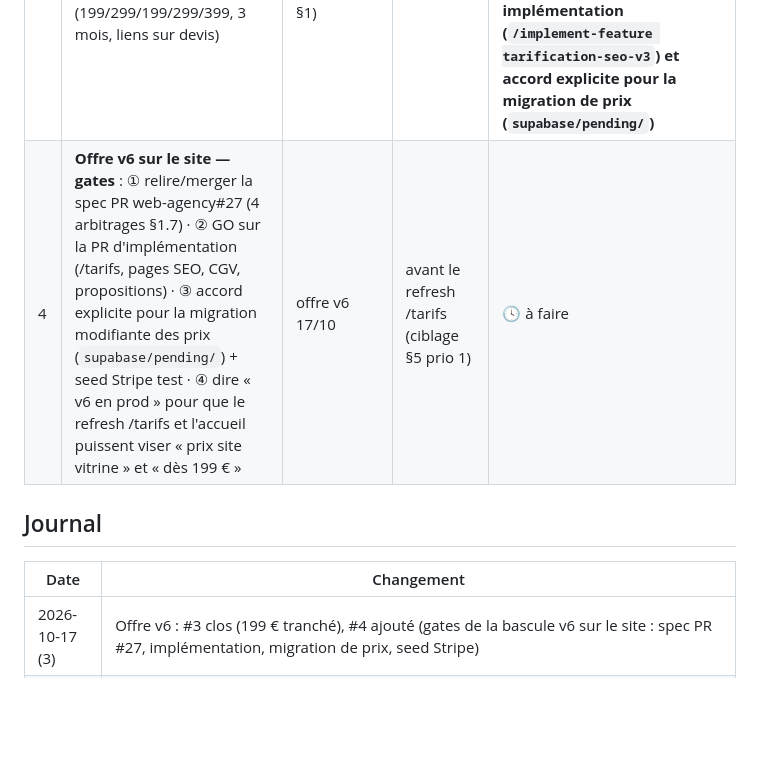
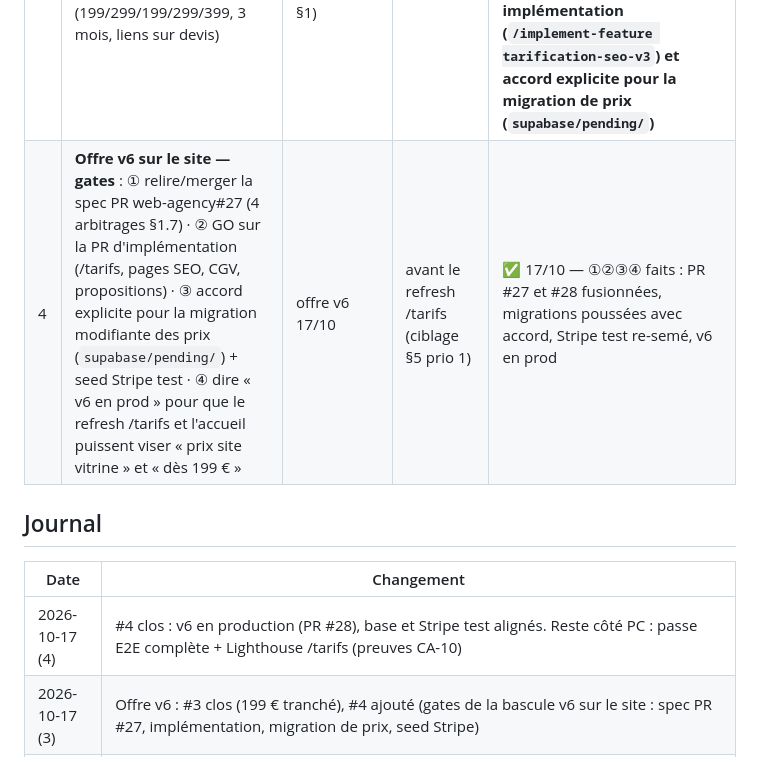
Before and after one commit to kaelix-agency/kaelix-marketing, a Markdown page: clients/kaelix/todo-operateur.md, the part around the change. Rendered like a GitHub page; blank space fills up the shorter version.

```diff
--- a/clients/kaelix/todo-operateur.md
+++ b/clients/kaelix/todo-operateur.md
@@ -9,12 +9,13 @@
 | 1 | **Brancher la mesure de kaelix.fr** (ex-#23 Ansquer) : ① propriété kaelix.fr → compte de service GSC · ② ~~projet Haloscan~~ (retiré le 17/10 : Haloscan s'interroge par domaine/mot-clé via l'API, sans projet — même régime qu'Ansquer ; un projet suivi reste optionnel) · ③ PostHog sur web-agency | onboarding kaelix 16/10 | — | ✅ **fait (2026-10-17)** — ① ✅ **fait le 17/10** (`gsc-fetch@kaelix-498715…` en accès total sur `https://kaelix.fr/`, propriété toute récente : **premières données GSC à partir du 18/10**) · ③ **PR web-agency#26 ouverte** (mesure sans cookie, 5 événements dont `contact_rendez_vous`, politique de confidentialité, favicon X-viseur) + clé `NEXT_PUBLIC_POSTHOG_KEY` posée dans Vercel (Production + Preview) · ③ ✅ **fait le 17/10** : GO MERGE → web-agency#26 mergée (`9a47da3`, auteur kaelix-agency), prod déployée, **Pageview kaelix.fr reçu dans PostHog** (Activity, 15h50). Lecture : `posthog-fetch.mjs contacts --site https://kaelix.fr/` |
 | 2 | **Créer la fiche Google Business en mode « zone desservie »** (ex-#24 Ansquer, pas d'adresse publiée) : me donner d'abord le **SIRET** + l'arbitrage **horaires** (lun-ven 9-18 ou « sur RDV ») pour compléter `clients/kaelix/nap.md`, puis création de la fiche | onboarding kaelix 16/10 | après #1 | 🕓 à faire |
 | 3 | ~~Arbitrer l'écart tarifs 249/199~~ → **tranché par l'offre v6** (17/10) : palier 1 à **199 €**, grille à 5 formules (199/299/199/299/399, 3 mois, liens sur devis) | onboarding kaelix 16/10 (brief §1) | — | ✅ **fait (2026-10-17)** — document d'offre v6 + spec en PR web-agency#27 ; **reste : relire la PR #27, trancher ses 4 arbitrages (rythme de la formule complète, suivi National + fiche, porte B, pastilles), GO MERGE, puis implémentation (`/implement-feature tarification-seo-v3`) et accord explicite pour la migration de prix (`supabase/pending/`)** |
-| 4 | **Offre v6 sur le site — gates** : ① relire/merger la spec PR web-agency#27 (4 arbitrages §1.7) · ② GO sur la PR d'implémentation (/tarifs, pages SEO, CGV, propositions) · ③ accord explicite pour la migration modifiante des prix (`supabase/pending/`) + seed Stripe test · ④ dire « v6 en prod » pour que le refresh /tarifs et l'accueil puissent viser « prix site vitrine » et « dès 199 € » | offre v6 17/10 | avant le refresh /tarifs (ciblage §5 prio 1) | 🕓 à faire |
+| 4 | **Offre v6 sur le site — gates** : ① relire/merger la spec PR web-agency#27 (4 arbitrages §1.7) · ② GO sur la PR d'implémentation (/tarifs, pages SEO, CGV, propositions) · ③ accord explicite pour la migration modifiante des prix (`supabase/pending/`) + seed Stripe test · ④ dire « v6 en prod » pour que le refresh /tarifs et l'accueil puissent viser « prix site vitrine » et « dès 199 € » | offre v6 17/10 | avant le refresh /tarifs (ciblage §5 prio 1) | ✅ 17/10 — ①②③④ faits : PR #27 et #28 fusionnées, migrations poussées avec accord, Stripe test re-semé, v6 en prod |
 
 ## Journal
 
 | Date | Changement |
 |---|---|
+| 2026-10-17 (4) | #4 clos : v6 en production (PR #28), base et Stripe test alignés. Reste côté PC : passe E2E complète + Lighthouse /tarifs (preuves CA-10) |
 | 2026-10-17 (3) | Offre v6 : #3 clos (199 € tranché), #4 ajouté (gates de la bascule v6 sur le site : spec PR #27, implémentation, migration de prix, seed Stripe) |
 | 2026-10-17 (2) | #1 ✅ : web-agency#26 mergée et en prod, réception PostHog vérifiée sur kaelix.fr (favicon X-viseur servi). Reste pour la mesure kaelix : rien — données contacts dès maintenant, GSC dès le 18/10 |
 | 2026-10-17 | Création du fichier (les actions kaelix vivaient dans la to-do d'Ansquer). #1 : GSC ✅ (compte de service ajouté, données dès le 18/10), Haloscan-projet retiré (inutile), PostHog en PR (web-agency#26, clé Vercel posée) ; #3 ajouté (écart tarifs, relevé au brief du 16/10, jamais tracé comme action). Favicon : `icon.svg` était déjà le X-viseur, c'est `favicon.ico` qui montrait l'ancien logo — régénéré dans la PR #26 |
```
Also changed, not shown: clients/kaelix/client-brief.md (+3 -2 lines).
